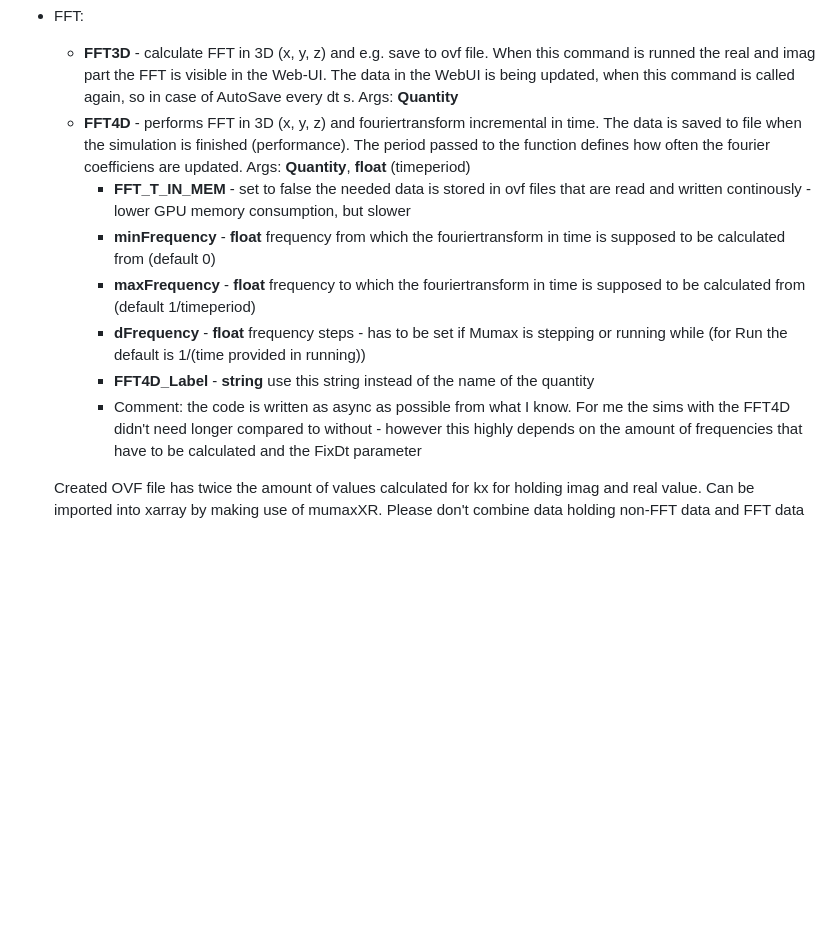
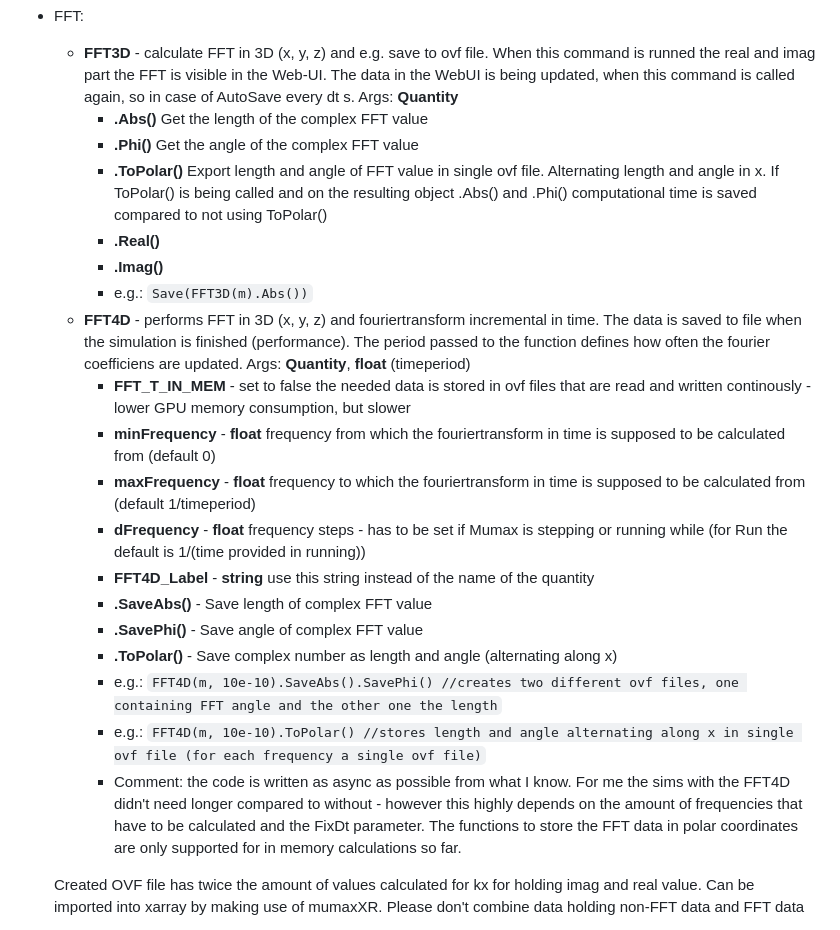
Before and after one commit to timvgl/Mumax3Mod, a Markdown page: README.md, the part around the change. Drawn GitHub-style; blank space fills up the shorter version.

````diff
--- a/README.md
+++ b/README.md
@@ -126,13 +126,24 @@ Comment: Loading strains is highly experimental - if you want to use the strain
 
 * FFT:
     + __FFT3D__ - calculate FFT in 3D (x, y, z) and e.g. save to ovf file. When this command is runned the real and imag part the FFT is visible in the Web-UI. The data in the WebUI is being updated, when this command is called again, so in case of AutoSave every dt s. Args: __Quantity__
+        - __.Abs()__ Get the length of the complex FFT value
+        - __.Phi()__ Get the angle of the complex FFT value
+        - __.ToPolar()__ Export length and angle of FFT value in single ovf file. Alternating length and angle in x. If ToPolar() is being called and on the resulting object .Abs() and .Phi() computational time is saved compared to not using ToPolar()
+        - __.Real()__
+        - __.Imag()__
+        - e.g.: ```Save(FFT3D(m).Abs())```
     + __FFT4D__ - performs FFT in 3D (x, y, z) and fouriertransform incremental in time. The data is saved to file when the simulation is finished (performance). The period passed to the function defines how often the fourier coefficiens are updated. Args: __Quantity__, __float__ (timeperiod)
         - __FFT_T_IN_MEM__ - set to false the needed data is stored in ovf files that are read and written continously - lower GPU memory consumption, but slower
         - __minFrequency__ - __float__ frequency from which the fouriertransform in time is supposed to be calculated from (default 0)
         - __maxFrequency__ - __float__ frequency to which the fouriertransform in time is supposed to be calculated from (default 1/timeperiod)
         - __dFrequency__ - __float__ frequency steps - has to be set if Mumax is stepping or running while (for Run the default is 1/(time provided in running))
         - __FFT4D_Label__ - __string__ use this string instead of the name of the quantity
-        - Comment: the code is written as async as possible from what I know. For me the sims with the FFT4D didn't need longer compared to without - however this highly depends on the amount of frequencies that have to be calculated and the FixDt parameter
+        - __.SaveAbs()__ - Save length of complex FFT value
+        - __.SavePhi()__ - Save angle of complex FFT value
+        - __.ToPolar()__ - Save complex number as length and angle (alternating along x)
+        - e.g.: ```FFT4D(m, 10e-10).SaveAbs().SavePhi() //creates two different ovf files, one containing FFT angle and the other one the length```
+        - e.g.: ```FFT4D(m, 10e-10).ToPolar() //stores length and angle alternating along x in single ovf file (for each frequency a single ovf file)```
+        - Comment: the code is written as async as possible from what I know. For me the sims with the FFT4D didn't need longer compared to without - however this highly depends on the amount of frequencies that have to be calculated and the FixDt parameter. The functions to store the FFT data in polar coordinates are only supported for                     in memory calculations so far.
 
 
     Created OVF file has twice the amount of values calculated for kx for holding imag and real value.
````
